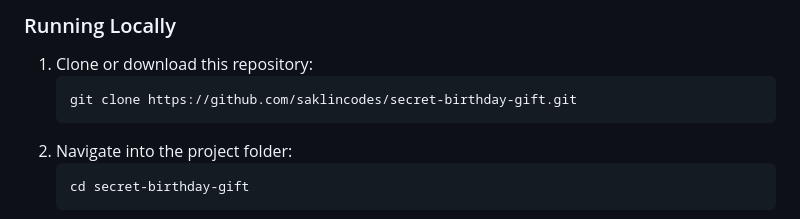
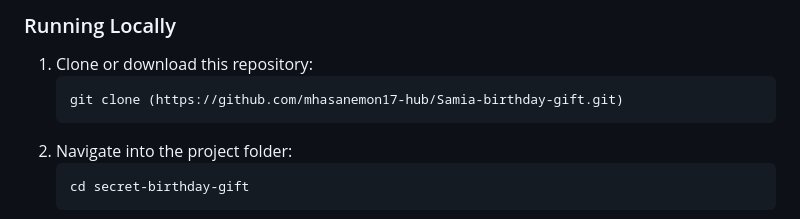
Before and after one commit to mhasanemon17-hub/Samia-birthday-gift, a Markdown page: README.md, the part around the change. Drawn GitHub-style.

Commit message:
Change clone URL in README
Updated the repository URL for cloning.

````diff
--- a/README.md
+++ b/README.md
@@ -93,7 +93,7 @@ No build tools or installation needed!
 ### Running Locally
 1. Clone or download this repository:
    ```bash
-   git clone https://github.com/saklincodes/secret-birthday-gift.git
+   git clone (https://github.com/mhasanemon17-hub/Samia-birthday-gift.git)
    ```
 2. Navigate into the project folder:
    ```bash
````
